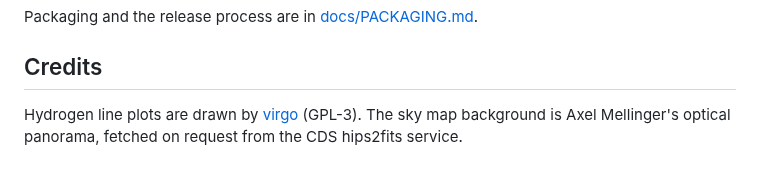
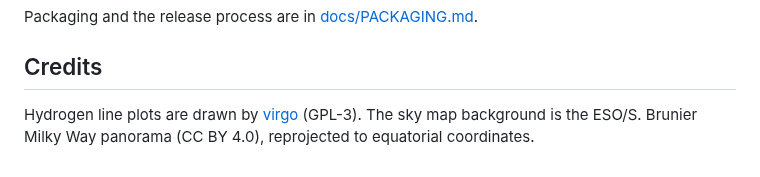
Before and after one commit to ayushman-t/aquila-radio-astronomy, a Markdown page: README.md, the part around the change. Drawn GitHub-style.

```diff
--- a/README.md
+++ b/README.md
@@ -93,4 +93,4 @@ Packaging and the release process are in [docs/PACKAGING.md](docs/PACKAGING.md).
 
 ## Credits
 
-Hydrogen line plots are drawn by [virgo](https://github.com/0xCoto/VIRGO) (GPL-3). The sky map background is Axel Mellinger's optical panorama, fetched on request from the CDS hips2fits service.
+Hydrogen line plots are drawn by [virgo](https://github.com/0xCoto/VIRGO) (GPL-3). The sky map background is the ESO/S. Brunier Milky Way panorama (CC BY 4.0), reprojected to equatorial coordinates.
```
Also changed, not shown: docs/PRIVACY.md (+1 -6 lines), aquila/assets/sky.jpg (added), 4 other files.
